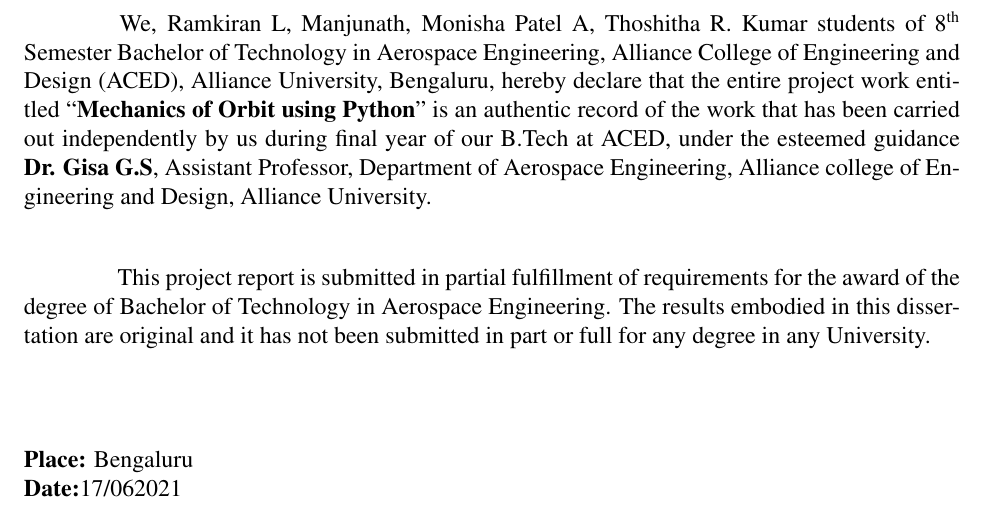
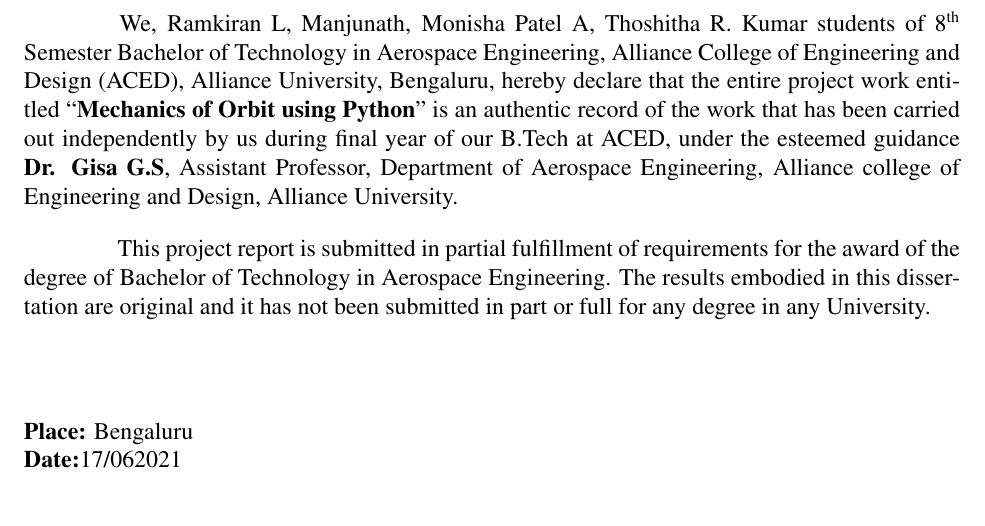
Before and after one commit to Mechanics-of-Orbit/MOPy, a LaTeX thesis (Thesis/Thesis.tex): part of page 3 of 4, cut so that both start at the same text. Compiled offline with pdfLaTeX.

Commit message:
minor update
Co-Authored-By: DarkHunteress <72258785+DarkHunteress@users.noreply.github.com>

```diff
--- a/Thesis/Thesis.tex
+++ b/Thesis/Thesis.tex
@@ -138,7 +139,7 @@
 \Large \textbf{DECLARATION}
 \end{center}
 \normalsize
-\hspace{4em}We, Ramkiran L, Manjunath, Monisha Patel A, Thoshitha R. Kumar students of 8\textsuperscript{th} Semester Bachelor of Technology in Aerospace Engineering, Alliance College of Engineering and Design (ACED), Alliance University, Bengaluru, hereby declare that the entire project work entitled \enquote{\textbf{Mechanics of Orbit using Python}} is an authentic record of the work that has been carried out independently by us during final year of our B.Tech at ACED, under the esteemed guidance \textbf{Dr. Gisa G.S}, Assistant Professor, Department of Aerospace Engineering, Alliance college of Engineering and Design, Alliance University.\\ \par
+\hspace{4em}We, Ramkiran L, Manjunath, Monisha Patel A, Thoshitha R. Kumar students of 8\textsuperscript{th} Semester Bachelor of Technology in Aerospace Engineering, Alliance College of Engineering and Design (ACED), Alliance University, Bengaluru, hereby declare that the entire project work entitled \enquote{\textbf{Mechanics of Orbit using Python}} is an authentic record of the work that has been carried out independently by us during final year of our B.Tech at ACED, under the esteemed guidance \textbf{Dr. Gisa G.S}, Assistant Professor, Department of Aerospace Engineering, Alliance college of Engineering and Design, Alliance University. \par
 
 This project report is submitted in partial fulfillment of requirements for the award of the degree of Bachelor of Technology in Aerospace Engineering. The results embodied in this dissertation are original and it has not been submitted in part or full for any degree in any University. \vspace{4em}\\
 \textbf{Place:} Bengaluru\\
```
Also changed, not shown: Thesis/Thesis.pdf, Thesis/Thesis.tex (3 more changed lines), 1 other file.
